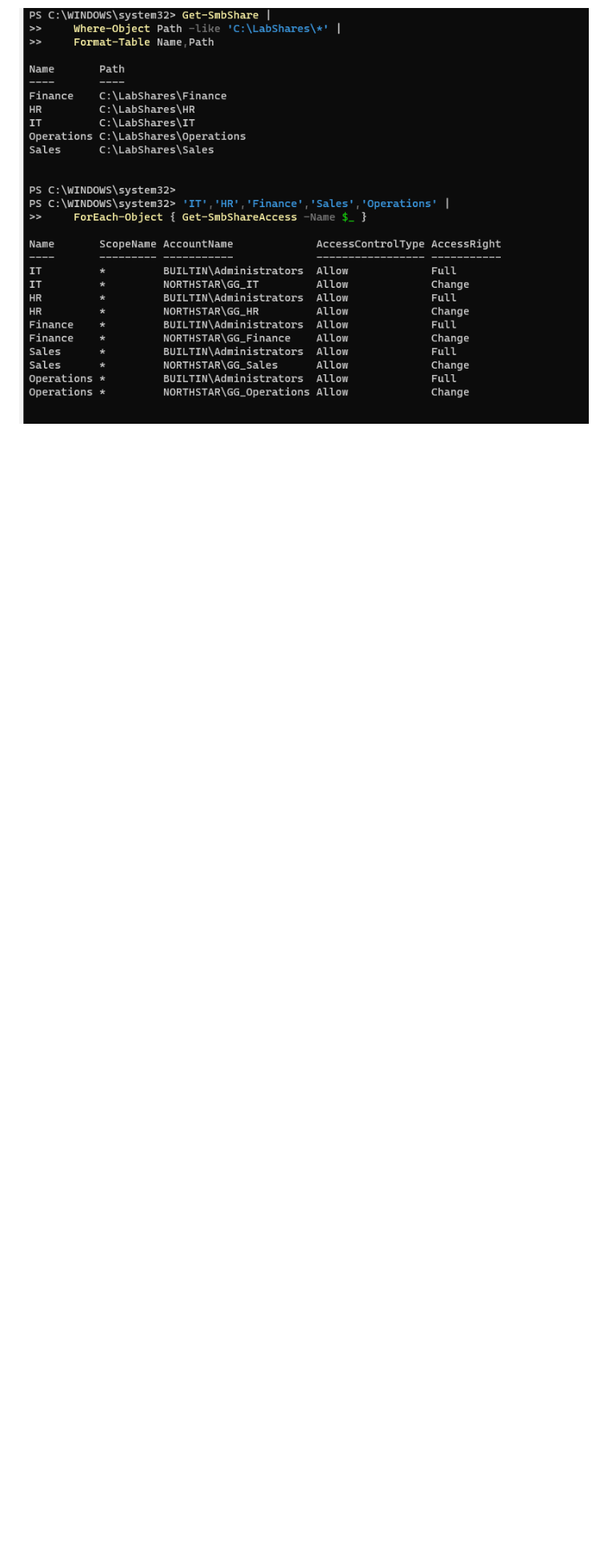
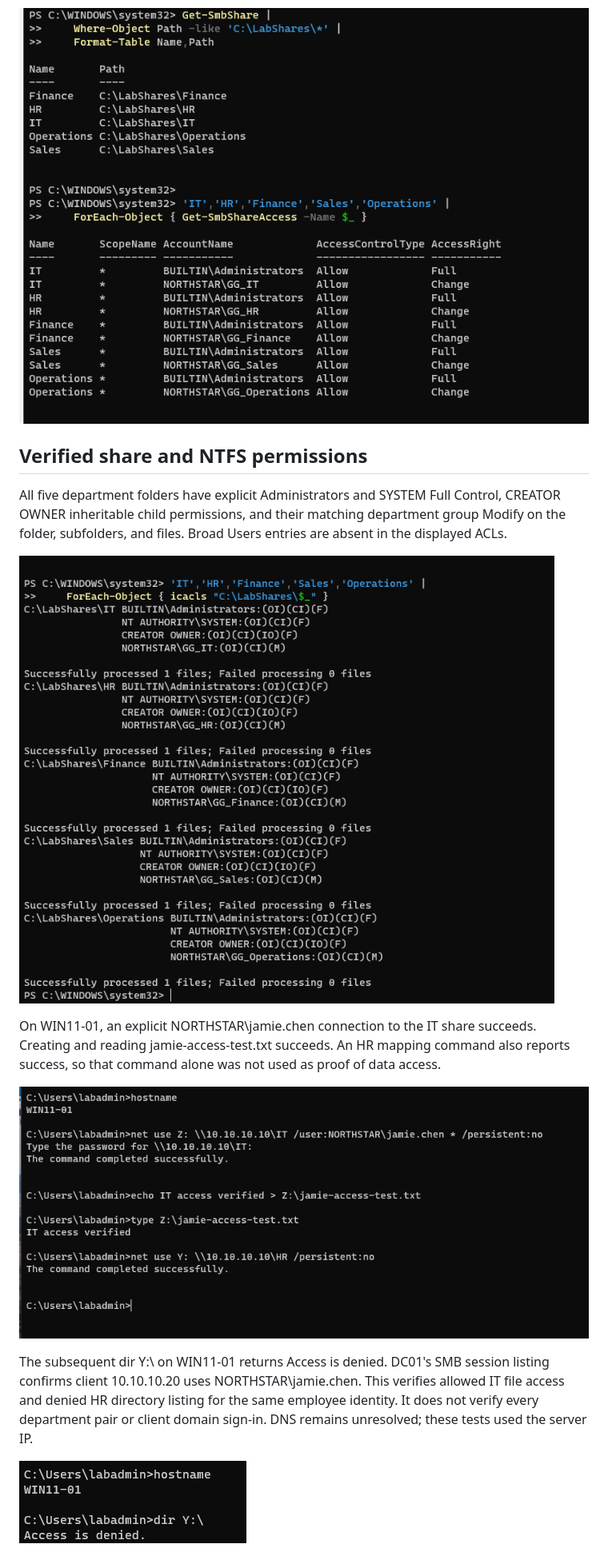
Before and after one commit to Thomas1255/IT-home-lab, a Markdown page: docs/EVIDENCE.md, the part around one of its changes. Shown at 80% size. Drawn GitHub-style; pictures changed too: docs/images/department-ntfs-verification.png (added), docs/images/hr-share-access-denied.png (added), docs/images/it-share-write-read.png (added); blank space fills up the shorter version.

Commit message:
docs: verify NTFS permissions and allowed and denied SMB access

```diff
--- a/docs/EVIDENCE.md
+++ b/docs/EVIDENCE.md
@@ -157,3 +157,18 @@ The filtered query returns no Lab-Unlock-Practice policy, and Jamie Chen remains
 Get-SmbShare verifies IT, HR, Finance, Sales, and Operations map to their corresponding folders under C:\LabShares. Get-SmbShareAccess verifies each share grants BUILTIN\Administrators Allow Full and its matching NORTHSTAR\GG_department group Allow Change. Everyone is absent from the displayed ACLs. NTFS permissions and employee access/denied-access tests remain pending.
 
 ![Verified department share paths and permissions](images/department-share-verification.png)
+
+## Verified share and NTFS permissions
+
+All five department folders have explicit Administrators and SYSTEM Full Control, CREATOR OWNER inheritable child permissions, and their matching department group Modify on the folder, subfolders, and files. Broad Users entries are absent in the displayed ACLs.
+
+![Department NTFS ACL verification](images/department-ntfs-verification.png)
+
+On WIN11-01, an explicit NORTHSTAR\jamie.chen connection to the IT share succeeds. Creating and reading jamie-access-test.txt succeeds. An HR mapping command also reports success, so that command alone was not used as proof of data access.
+
+![IT write and read test on WIN11-01](images/it-share-write-read.png)
+
+The subsequent dir Y:\ on WIN11-01 returns Access is denied. DC01's SMB session listing confirms client 10.10.10.20 uses NORTHSTAR\jamie.chen. This verifies allowed IT file access and denied HR directory listing for the same employee identity. It does not verify every department pair or client domain sign-in. DNS remains unresolved; these tests used the server IP.
+
+![HR directory access denied](images/hr-share-access-denied.png)
+
```
Also changed, not shown: other parts of docs/EVIDENCE.md (+1 -0 lines), docs/FILE_SHARES.md (+4 -0 lines), docs/images/smb-session-identity.png (added).
